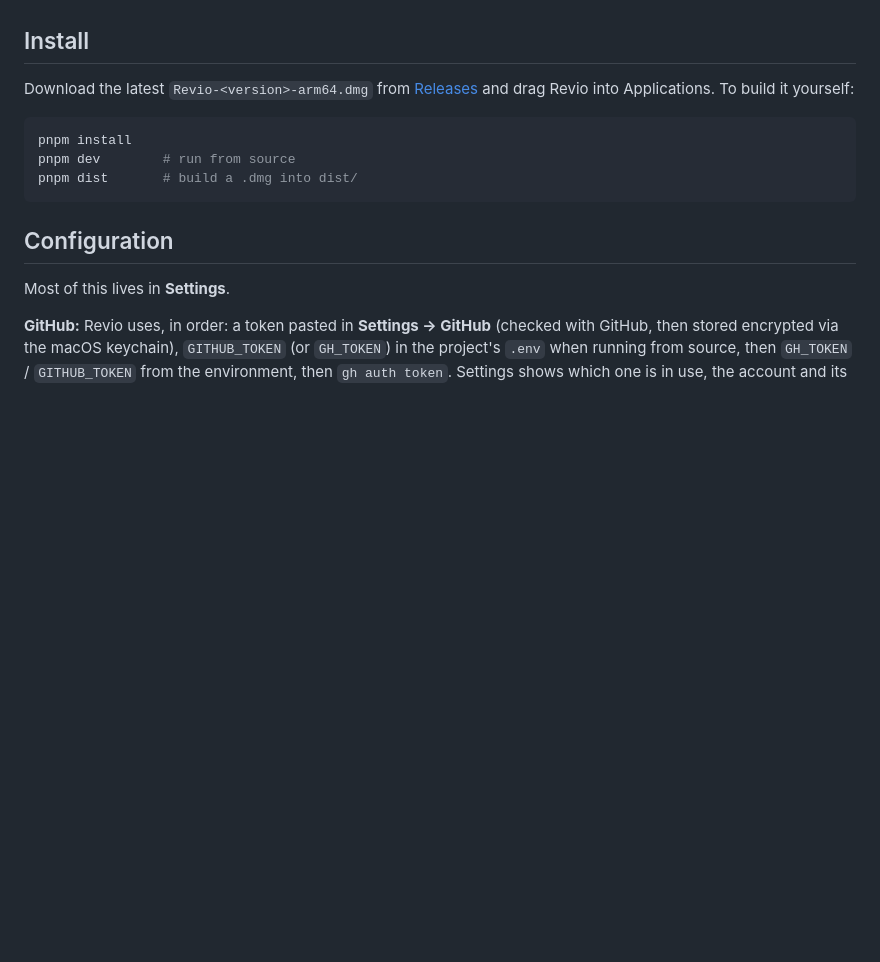
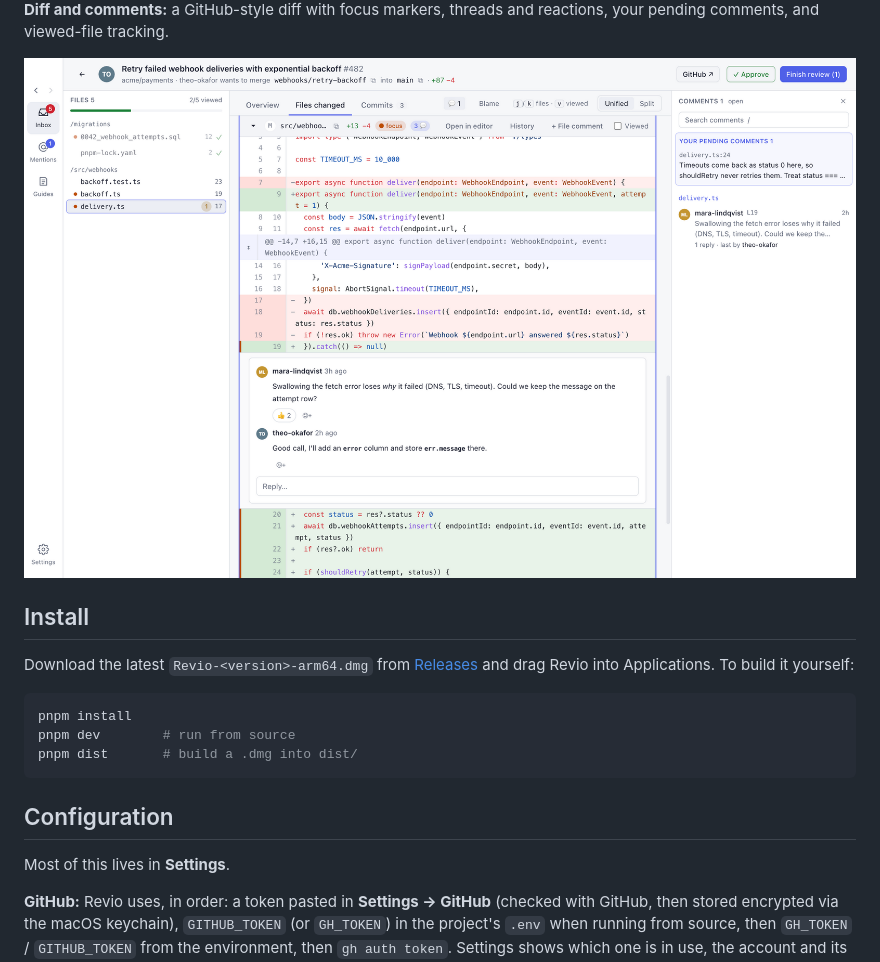
Before and after one commit to douglas-pires/revio, a Markdown page: README.md, the part around one of its changes. Rendered like a GitHub page; pictures changed too: docs/screenshots/diff-light.png (added); blank space fills up the shorter version.

```diff
--- a/README.md
+++ b/README.md
@@ -7,3 +21,10 @@ a GitHub-style diff with draft comments, and a Claude briefing that tells you wh
+**Diff and comments:** a GitHub-style diff with focus markers, threads and reactions, your pending comments, and
+viewed-file tracking.
+
+<picture>
+  <source media="(prefers-color-scheme: dark)" srcset="docs/screenshots/diff-dark.png">
+  <img src="docs/screenshots/diff-light.png" alt="The files tab: a highlighted diff with a review thread, the file tree and the comments panel">
+</picture>
 
 ## Install
 
```
Also changed, not shown: other parts of README.md (+14 -0 lines), docs/screenshots/briefing-dark.png (added), docs/screenshots/briefing-light.png (added), docs/screenshots/diff-dark.png (added), docs/screenshots/inbox-dark.png (added), docs/screenshots/inbox-light.png (added).
